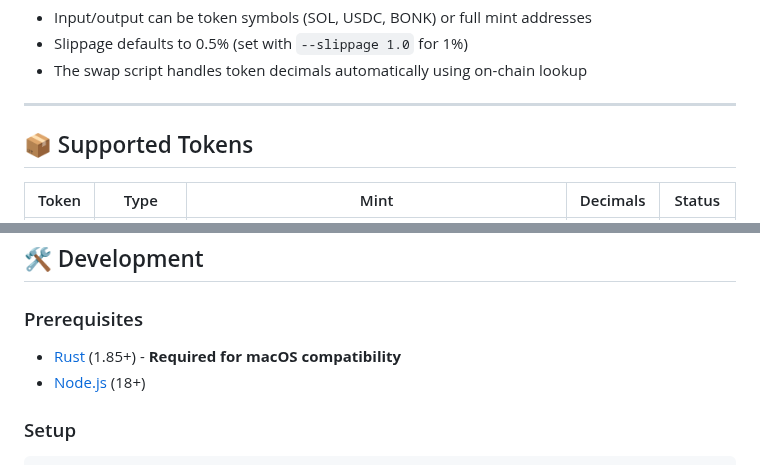
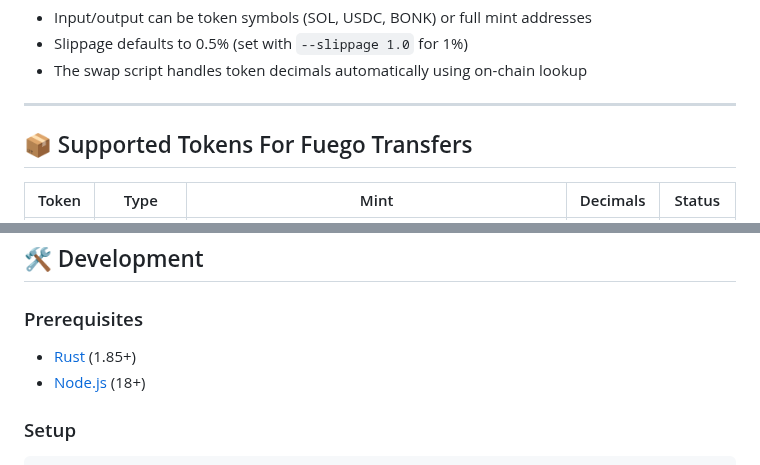
Before and after one commit to willmcdeezy/fuego, a Markdown page: README.md, 2 parts joined by grey strips. GitHub-like rendering.

```diff
--- a/README.md
+++ b/README.md
@@ -180,7 +142,7 @@ fuego swap --input BONK --output USDC --amount 100000 --slippage 1.0
 
 ---
 
-## 📦 Supported Tokens
+## 📦 Supported Tokens For Fuego Transfers
 
 | Token | Type | Mint | Decimals | Status |
 |-------|------|------|----------|--------|
@@ -193,7 +155,7 @@ fuego swap --input BONK --output USDC --amount 100000 --slippage 1.0
 ## 🛠️ Development
 
 ### Prerequisites
-- [Rust](https://rustup.rs/) (1.85+) - **Required for macOS compatibility**
+- [Rust](https://rustup.rs/) (1.85+)
 - [Node.js](https://nodejs.org/) (18+)
 
 ### Setup
```
Also changed, not shown: other parts of README.md (+10 -71 lines).
